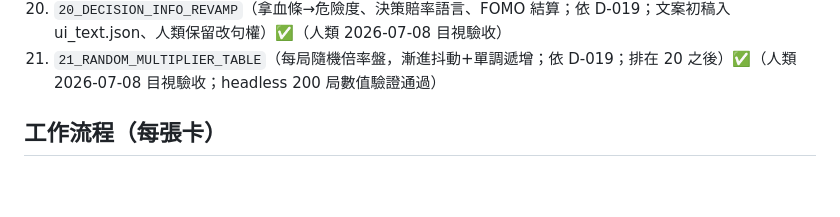
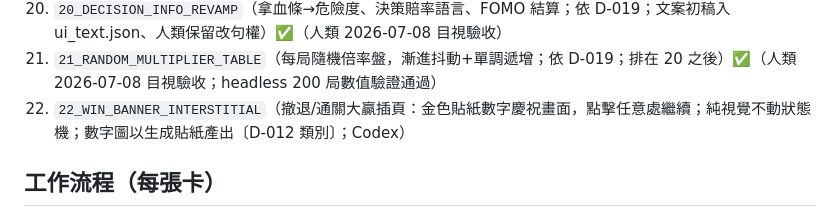
Before and after one commit to testBP0612/CrushGameDemo, a Markdown page: AGENTS.md, the part around the change. Drawn GitHub-style; blank space fills up the shorter version.

```diff
--- a/AGENTS.md
+++ b/AGENTS.md
@@ -53,6 +53,7 @@
 19. `19_COIN_BURST_ON_MONSTER_DEATH`（怪物死亡爆金幣→吸入收益 UI→數字跳動；Tween sprite 路線，數值入 animation_timing.json；Codex）✅（人類 2026-07-07 目視驗收）
 20. `20_DECISION_INFO_REVAMP`（拿血條→危險度、決策賠率語言、FOMO 結算；依 D-019；文案初稿入 ui_text.json、人類保留改句權）✅（人類 2026-07-08 目視驗收）
 21. `21_RANDOM_MULTIPLIER_TABLE`（每局隨機倍率盤，漸進抖動+單調遞增；依 D-019；排在 20 之後）✅（人類 2026-07-08 目視驗收；headless 200 局數值驗證通過）
+22. `22_WIN_BANNER_INTERSTITIAL`（撤退/通關大贏插頁：金色貼紙數字慶祝畫面，點擊任意處繼續；純視覺不動狀態機；數字圖以生成貼紙產出〔D-012 類別〕；Codex）
 
 ## 工作流程（每張卡）
 1. 讀本檔 + 任務卡 + 必讀文件。
```
Also changed, not shown: Codex/22_WIN_BANNER_INTERSTITIAL.md (added, +114 -0 lines), Codex/VALIDATION_CHECKLIST.md (+8 -0 lines).
